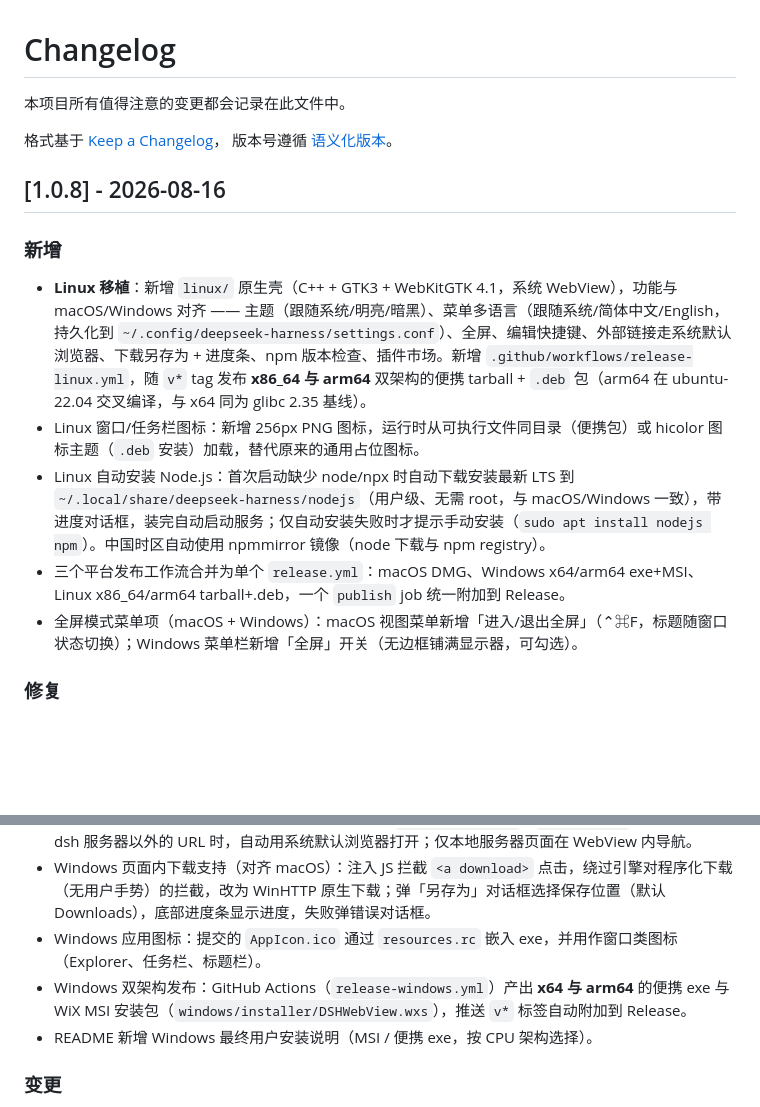
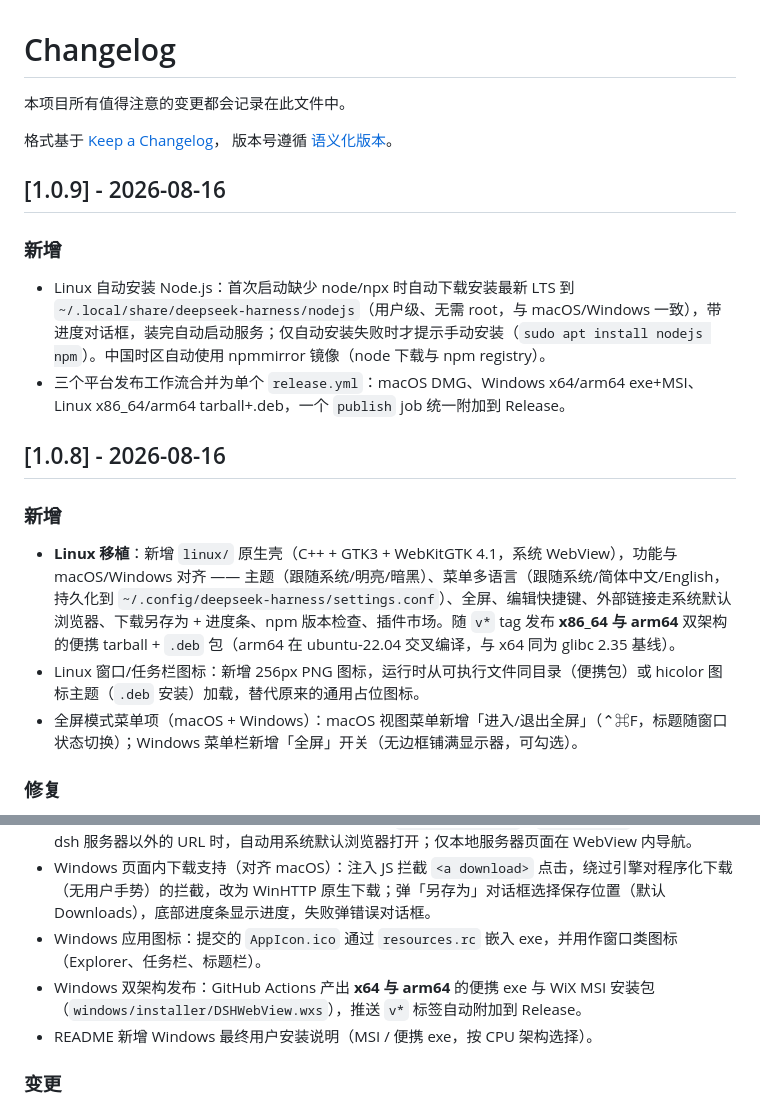
Before and after one commit to tonytsangzen/harness-desktop, a Markdown page: CHANGELOG.md, 2 parts joined by grey strips. GitHub-like rendering; blank space fills up the shorter version.

Commit message:
chore: release 1.0.9 changelog (Linux Node auto-install, unified release workflow)

```diff
--- a/CHANGELOG.md
+++ b/CHANGELOG.md
@@ -5,14 +5,19 @@
 格式基于 [Keep a Changelog](https://keepachangelog.com/zh-CN/1.1.0/)，
 版本号遵循 [语义化版本](https://semver.org/lang/zh-CN/)。
 
+## [1.0.9] - 2026-08-16
+
+### 新增
+
+- Linux 自动安装 Node.js：首次启动缺少 node/npx 时自动下载安装最新 LTS 到 `~/.local/share/deepseek-harness/nodejs`（用户级、无需 root，与 macOS/Windows 一致），带进度对话框，装完自动启动服务；仅自动安装失败时才提示手动安装（`sudo apt install nodejs npm`）。中国时区自动使用 npmmirror 镜像（node 下载与 npm registry）。
+- 三个平台发布工作流合并为单个 `release.yml`：macOS DMG、Windows x64/arm64 exe+MSI、Linux x86_64/arm64 tarball+.deb，一个 `publish` job 统一附加到 Release。
+
 ## [1.0.8] - 2026-08-16
 
 ### 新增
 
-- **Linux 移植**：新增 `linux/` 原生壳（C++ + GTK3 + WebKitGTK 4.1，系统 WebView），功能与 macOS/Windows 对齐 —— 主题（跟随系统/明亮/暗黑）、菜单多语言（跟随系统/简体中文/English，持久化到 `~/.config/deepseek-harness/settings.conf`）、全屏、编辑快捷键、外部链接走系统默认浏览器、下载另存为 + 进度条、npm 版本检查、插件市场。新增 `.github/workflows/release-linux.yml`，随 `v*` tag 发布 **x86_64 与 arm64** 双架构的便携 tarball + `.deb` 包（arm64 在 ubuntu-22.04 交叉编译，与 x64 同为 glibc 2.35 基线）。
+- **Linux 移植**：新增 `linux/` 原生壳（C++ + GTK3 + WebKitGTK 4.1，系统 WebView），功能与 macOS/Windows 对齐 —— 主题（跟随系统/明亮/暗黑）、菜单多语言（跟随系统/简体中文/English，持久化到 `~/.config/deepseek-harness/settings.conf`）、全屏、编辑快捷键、外部链接走系统默认浏览器、下载另存为 + 进度条、npm 版本检查、插件市场。随 `v*` tag 发布 **x86_64 与 arm64** 双架构的便携 tarball + `.deb` 包（arm64 在 ubuntu-22.04 交叉编译，与 x64 同为 glibc 2.35 基线）。
 - Linux 窗口/任务栏图标：新增 256px PNG 图标，运行时从可执行文件同目录（便携包）或 hicolor 图标主题（`.deb` 安装）加载，替代原来的通用占位图标。
-- Linux 自动安装 Node.js：首次启动缺少 node/npx 时自动下载安装最新 LTS 到 `~/.local/share/deepseek-harness/nodejs`（用户级、无需 root，与 macOS/Windows 一致），带进度对话框，装完自动启动服务；仅自动安装失败时才提示手动安装（`sudo apt install nodejs npm`）。中国时区自动使用 npmmirror 镜像（node 下载与 npm registry）。
-- 三个平台发布工作流合并为单个 `release.yml`：macOS DMG、Windows x64/arm64 exe+MSI、Linux x86_64/arm64 tarball+.deb，一个 `publish` job 统一附加到 Release。
 - 全屏模式菜单项（macOS + Windows）：macOS 视图菜单新增「进入/退出全屏」（⌃⌘F，标题随窗口状态切换）；Windows 菜单栏新增「全屏」开关（无边框铺满显示器，可勾选）。
 
 ### 修复
@@ -34,7 +39,7 @@
 - 外部链接/新窗口支持（macOS + Windows）：点击 `target="_blank"`、`window.open` 或跳转到本地 dsh 服务器以外的 URL 时，自动用系统默认浏览器打开；仅本地服务器页面在 WebView 内导航。
 - Windows 页面内下载支持（对齐 macOS）：注入 JS 拦截 `<a download>` 点击，绕过引擎对程序化下载（无用户手势）的拦截，改为 WinHTTP 原生下载；弹「另存为」对话框选择保存位置（默认 Downloads），底部进度条显示进度，失败弹错误对话框。
 - Windows 应用图标：提交的 `AppIcon.ico` 通过 `resources.rc` 嵌入 exe，并用作窗口类图标（Explorer、任务栏、标题栏）。
-- Windows 双架构发布：GitHub Actions（`release-windows.yml`）产出 **x64 与 arm64** 的便携 exe 与 WiX MSI 安装包（`windows/installer/DSHWebView.wxs`），推送 `v*` 标签自动附加到 Release。
+- Windows 双架构发布：GitHub Actions 产出 **x64 与 arm64** 的便携 exe 与 WiX MSI 安装包（`windows/installer/DSHWebView.wxs`），推送 `v*` 标签自动附加到 Release。
 - README 新增 Windows 最终用户安装说明（MSI / 便携 exe，按 CPU 架构选择）。
 
 ### 变更
```
